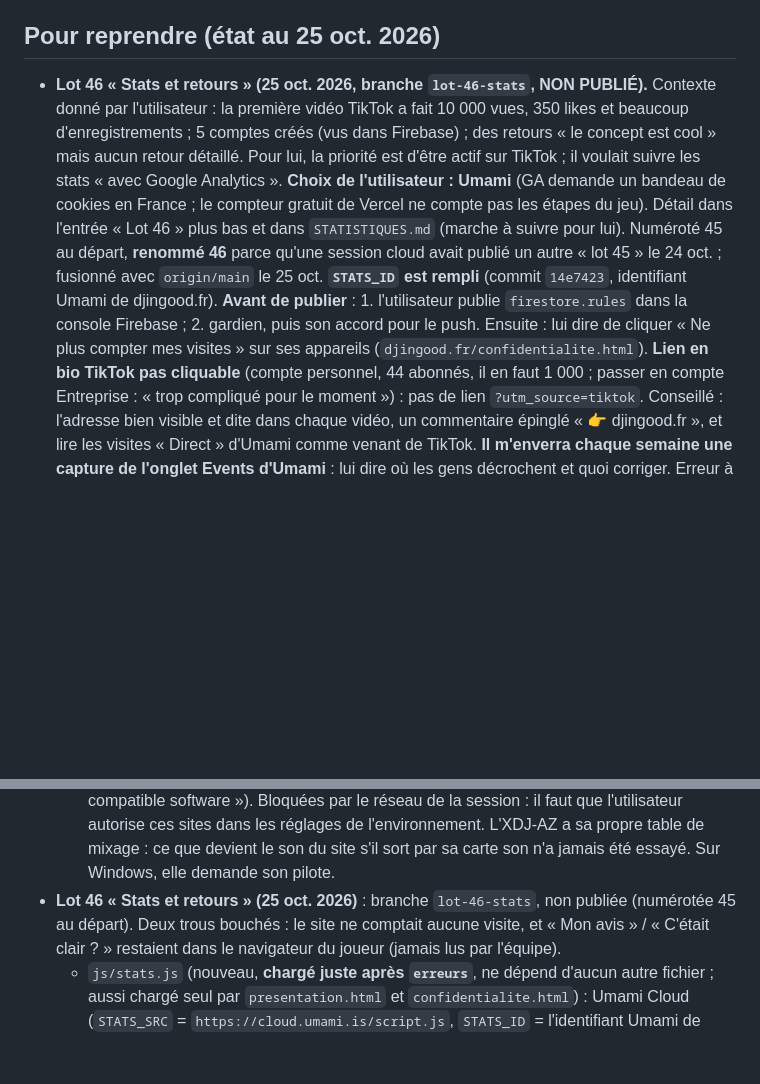
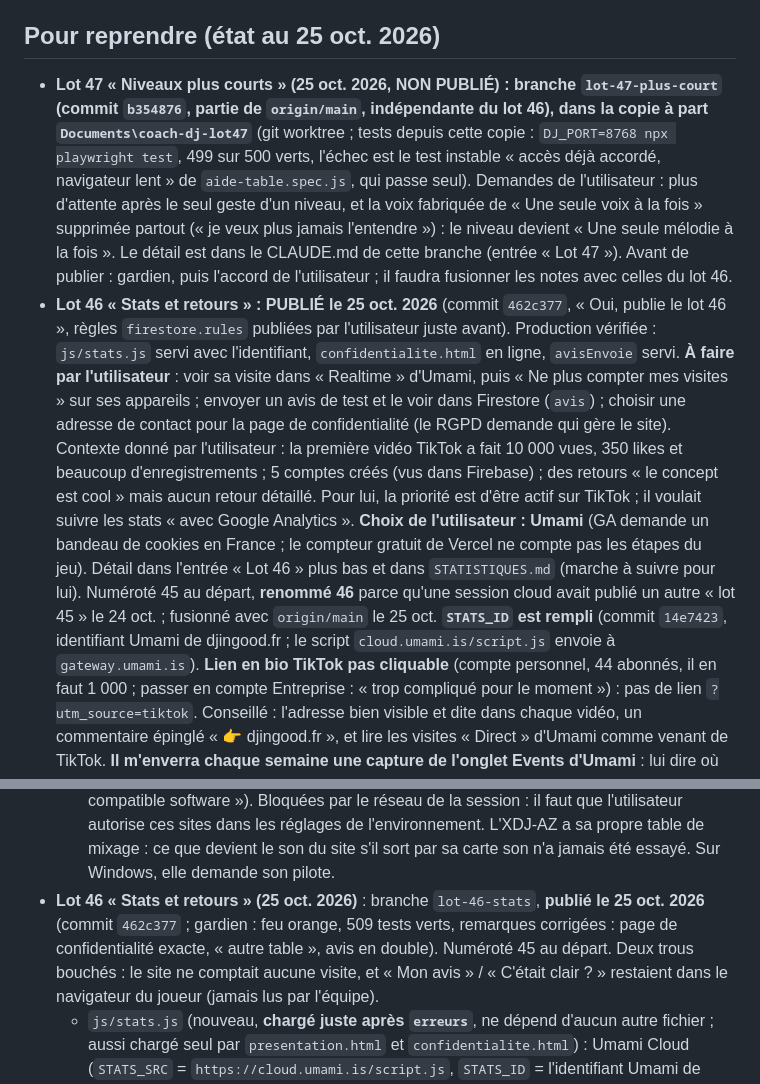
Before and after one commit to nathantauvel-rgb/coach-bass-swap, a Markdown page: CLAUDE.md, 2 parts joined by grey strips. GitHub-like rendering; blank space fills up the shorter version.

Commit message:
Notes du projet : lot 46 publié
Co-Authored-By: Claude Opus 5.5 <noreply@anthropic.com>

```diff
--- a/CLAUDE.md
+++ b/CLAUDE.md
@@ -32,16 +32,25 @@ Hors du plan : refaire un logiciel de mix complet. rekordbox sert à mixer pour
 - L'utilisateur valide chaque lot avant qu'il commence, et **rien ne part en ligne sans son accord explicite**.
 
 ## Pour reprendre (état au 25 oct. 2026)
-- **Lot 46 « Stats et retours » (25 oct. 2026, branche `lot-46-stats`, NON PUBLIÉ).** Contexte donné par l'utilisateur : la
+- **Lot 47 « Niveaux plus courts » (25 oct. 2026, NON PUBLIÉ) : branche `lot-47-plus-court` (commit `b354876`, partie de
+  `origin/main`, indépendante du lot 46), dans la copie à part `Documents\coach-dj-lot47`** (git worktree ; tests depuis cette
+  copie : `DJ_PORT=8768 npx playwright test`, 499 sur 500 verts, l'échec est le test instable « accès déjà accordé, navigateur
+  lent » de `aide-table.spec.js`, qui passe seul). Demandes de l'utilisateur : plus d'attente après le seul geste d'un niveau,
+  et la voix fabriquée de « Une seule voix à la fois » supprimée partout (« je veux plus jamais l'entendre ») : le niveau
+  devient « Une seule mélodie à la fois ». Le détail est dans le CLAUDE.md de cette branche (entrée « Lot 47 »). Avant de
+  publier : gardien, puis l'accord de l'utilisateur ; il faudra fusionner les notes avec celles du lot 46.
+- **Lot 46 « Stats et retours » : PUBLIÉ le 25 oct. 2026** (commit `462c377`, « Oui, publie le lot 46 », règles
+  `firestore.rules` publiées par l'utilisateur juste avant). Production vérifiée : `js/stats.js` servi avec l'identifiant,
+  `confidentialite.html` en ligne, `avisEnvoie` servi. **À faire par l'utilisateur** : voir sa visite dans « Realtime »
+  d'Umami, puis « Ne plus compter mes visites » sur ses appareils ; envoyer un avis de test et le voir dans Firestore
+  (`avis`) ; choisir une adresse de contact pour la page de confidentialité (le RGPD demande qui gère le site). Contexte donné par l'utilisateur : la
   première vidéo TikTok a fait 10 000 vues, 350 likes et beaucoup d'enregistrements ; 5 comptes créés (vus dans Firebase) ;
   des retours « le concept est cool » mais aucun retour détaillé. Pour lui, la priorité est d'être actif sur TikTok ; il
   voulait suivre les stats « avec Google Analytics ». **Choix de l'utilisateur : Umami** (GA demande un bandeau de cookies
   en France ; le compteur gratuit de Vercel ne compte pas les étapes du jeu). Détail dans l'entrée « Lot 46 » plus bas et
   dans `STATISTIQUES.md` (marche à suivre pour lui). Numéroté 45 au départ, **renommé 46** parce qu'une session cloud avait
   publié un autre « lot 45 » le 24 oct. ; fusionné avec `origin/main` le 25 oct. **`STATS_ID` est rempli** (commit
-  `14e7423`, identifiant Umami de djingood.fr). **Avant de publier** : 1. l'utilisateur publie `firestore.rules` dans la
-  console Firebase ; 2. gardien, puis son accord pour le push. Ensuite : lui dire de cliquer « Ne plus compter mes visites »
-  sur ses appareils (`djingood.fr/confidentialite.html`).
+  `14e7423`, identifiant Umami de djingood.fr ; le script `cloud.umami.is/script.js` envoie à `gateway.umami.is`).
   **Lien en bio TikTok pas cliquable** (compte personnel, 44 abonnés, il en faut 1 000 ; passer en compte Entreprise :
   « trop compliqué pour le moment ») : pas de lien `?utm_source=tiktok`. Conseillé : l'adresse bien visible et dite dans
   chaque vidéo, un commentaire épinglé « 👉 djingood.fr », et lire les visites « Direct » d'Umami comme venant de TikTok.
@@ -1263,7 +1272,8 @@ Hors du plan : refaire un logiciel de mix complet. rekordbox sert à mixer pour
     AlphaTheta « DDJ-FLX2 / XDJ-AZ MIDI-compatible software »). Bloquées par le réseau de la session : il faut que l'utilisateur
     autorise ces sites dans les réglages de l'environnement. L'XDJ-AZ a sa propre table de mixage : ce que devient le son du
     site s'il sort par sa carte son n'a jamais été essayé. Sur Windows, elle demande son pilote.
-- **Lot 46 « Stats et retours » (25 oct. 2026)** : branche `lot-46-stats`, non publiée (numérotée 45 au départ). Deux trous bouchés : le site ne comptait
+- **Lot 46 « Stats et retours » (25 oct. 2026)** : branche `lot-46-stats`, **publié le 25 oct. 2026** (commit `462c377` ; gardien :
+  feu orange, 509 tests verts, remarques corrigées : page de confidentialité exacte, « autre table », avis en double). Numéroté 45 au départ. Deux trous bouchés : le site ne comptait
   aucune visite, et « Mon avis » / « C'était clair ? » restaient dans le navigateur du joueur (jamais lus par l'équipe).
   - `js/stats.js` (nouveau, **chargé juste après `erreurs`**, ne dépend d'aucun autre fichier ; aussi chargé seul par
     `presentation.html` et `confidentialite.html`) : Umami Cloud (`STATS_SRC` = `https://cloud.umami.is/script.js`,
```
